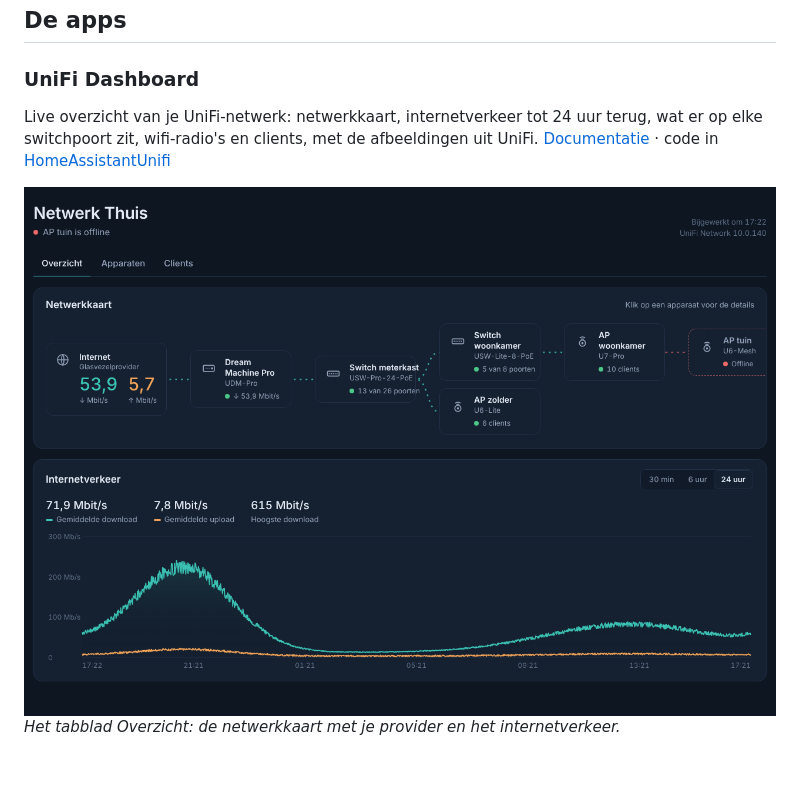
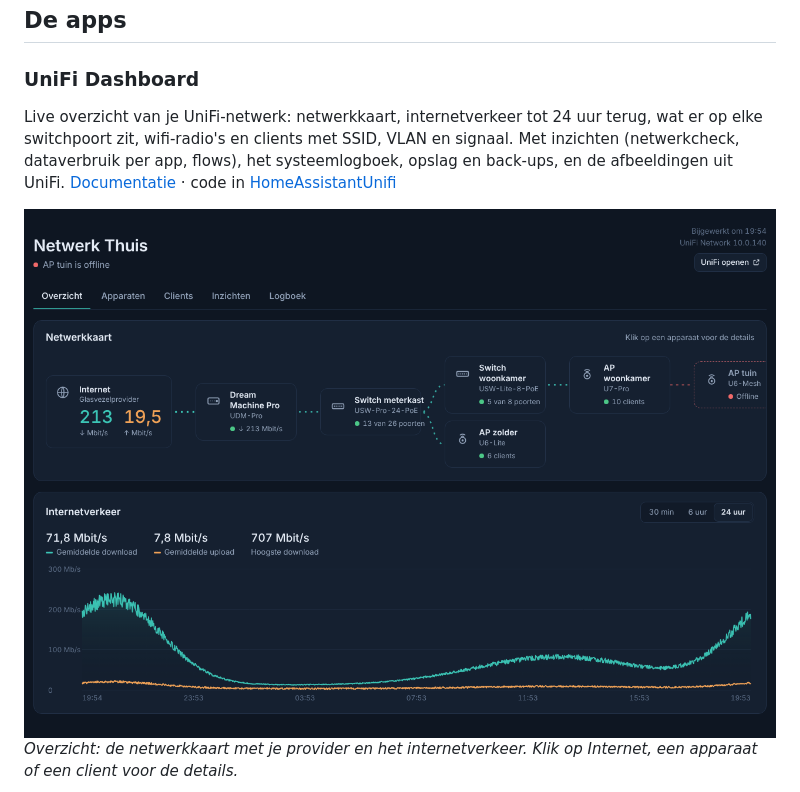
Before and after one commit to Fonfey/hassio-addons, a Markdown page: README.md, the part around one of its changes. Rendered like a GitHub page; pictures changed too: docs/unifi-overzicht-v3.png (added), docs/unifi-overzicht.png (deleted); blank space fills up the shorter version.

```diff
--- a/README.md
+++ b/README.md
@@ -6,8 +6,8 @@ Store-repository voor Home Assistant. Hier staan de app-beschrijvingen; de code
 
 ### UniFi Dashboard
 
-Live overzicht van je UniFi-netwerk: netwerkkaart, internetverkeer tot 24 uur terug, wat er op elke switchpoort zit, wifi-radio's en clients, met de afbeeldingen uit UniFi. [Documentatie](unifi_dashboard/DOCS.md) · code in [HomeAssistantUnifi](https://github.com/Fonfey/HomeAssistantUnifi)
+Live overzicht van je UniFi-netwerk: netwerkkaart, internetverkeer tot 24 uur terug, wat er op elke switchpoort zit, wifi-radio's en clients met SSID, VLAN en signaal. Met inzichten (netwerkcheck, dataverbruik per app, flows), het systeemlogboek, opslag en back-ups, en de afbeeldingen uit UniFi. [Documentatie](unifi_dashboard/DOCS.md) · code in [HomeAssistantUnifi](https://github.com/Fonfey/HomeAssistantUnifi)
 
-![UniFi Dashboard: overzicht met netwerkkaart en internetverkeer (voorbeeldgegevens)](docs/unifi-overzicht.png)
-*Het tabblad Overzicht: de netwerkkaart met je provider en het internetverkeer.*
+![UniFi Dashboard: overzicht met netwerkkaart en internetverkeer (voorbeeldgegevens)](docs/unifi-overzicht-v3.png)
+*Overzicht: de netwerkkaart met je provider en het internetverkeer. Klik op Internet, een apparaat of een client voor de details.*
 
```
Also changed, not shown: other parts of README.md (+10 -2 lines), docs/unifi-client-v3.png (added), docs/unifi-inzichten-v3.png (added), docs/unifi-switch-v3.png (added), docs/unifi-switch.png (deleted).
